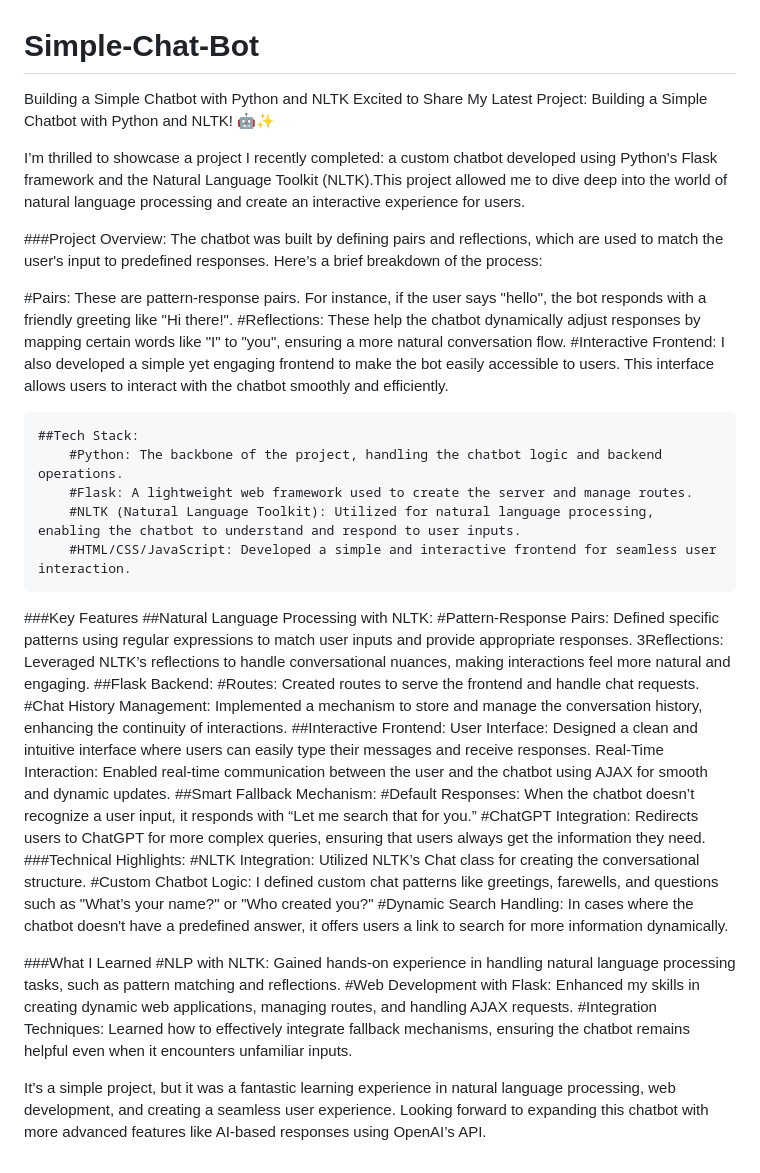
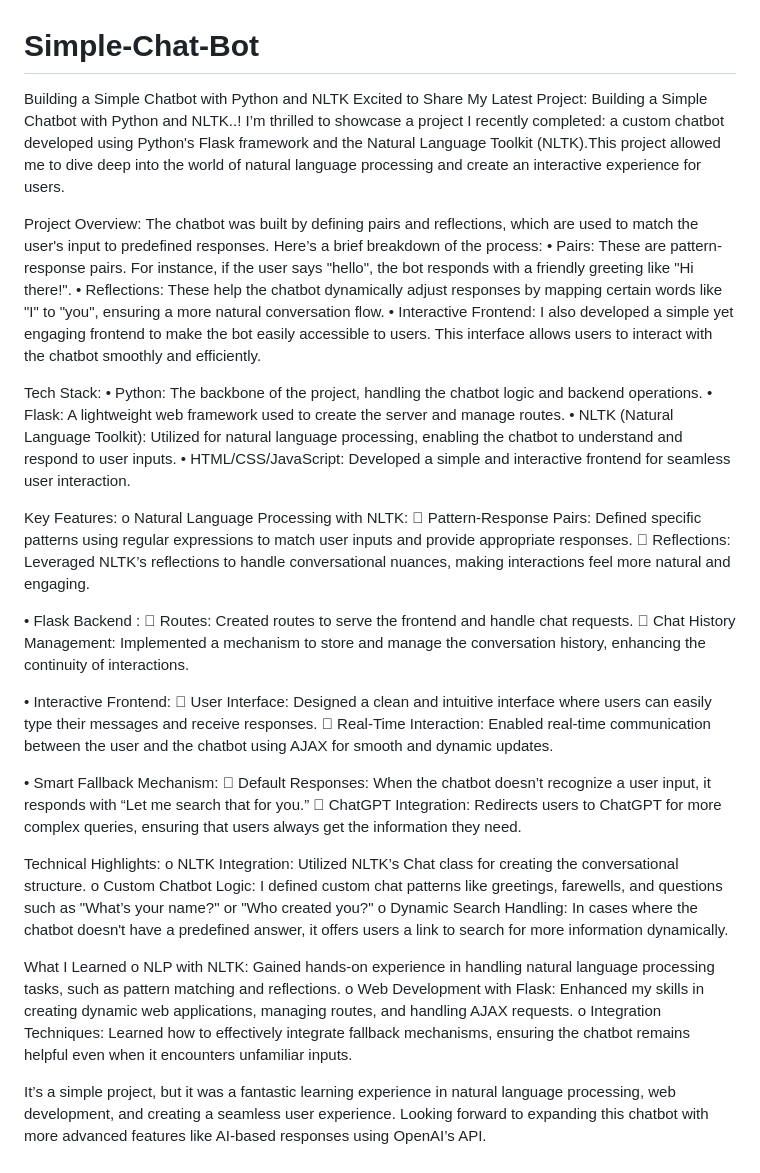
Before and after one commit to Prajwal1516/Simple-Chat-Bot, a Markdown page: README.md, the part around the change. GitHub-like rendering.

```diff
--- a/README.md
+++ b/README.md
@@ -1,44 +1,46 @@
 # Simple-Chat-Bot
 Building a Simple Chatbot with Python and NLTK
-Excited to Share My Latest Project: Building a Simple Chatbot with Python and NLTK! 🤖✨
-
+Excited to Share My Latest Project: Building a Simple Chatbot with Python and NLTK..!
 I’m thrilled to showcase a project I recently completed: a custom chatbot developed using Python's Flask framework and the Natural Language Toolkit (NLTK).This project allowed me to dive deep into the world of natural language processing and create an interactive experience for users.
 
-###Project Overview:
+Project Overview:
 The chatbot was built by defining pairs and reflections, which are used to match the user's input to predefined responses. Here’s a brief breakdown of the process:
+•	Pairs: These are pattern-response pairs. For instance, if the user says "hello", the bot responds with a friendly greeting like "Hi there!".
+•	Reflections: These help the chatbot dynamically adjust responses by mapping certain words like "I" to "you", ensuring a more natural conversation flow.
+•	Interactive Frontend: I also developed a simple yet engaging frontend to make the bot easily accessible to users. This interface allows users to interact with the chatbot smoothly and efficiently.
 
-#Pairs: These are pattern-response pairs. For instance, if the user says "hello", the bot responds with a friendly greeting like "Hi there!".
-#Reflections: These help the chatbot dynamically adjust responses by mapping certain words like "I" to "you", ensuring a more natural conversation flow.
-#Interactive Frontend: I also developed a simple yet engaging frontend to make the bot easily accessible to users. This interface allows users to interact with the chatbot smoothly and efficiently.
+Tech Stack:
+•	Python: The backbone of the project, handling the chatbot logic and backend operations.
+•	Flask: A lightweight web framework used to create the server and manage routes.
+•	NLTK (Natural Language Toolkit): Utilized for natural language processing, enabling the chatbot to understand and respond to user inputs.
+•	HTML/CSS/JavaScript: Developed a simple and interactive frontend for seamless user interaction.
 
-	##Tech Stack:
-		#Python: The backbone of the project, handling the chatbot logic and backend operations.
-		#Flask: A lightweight web framework used to create the server and manage routes.
-		#NLTK (Natural Language Toolkit): Utilized for natural language processing, enabling the chatbot to understand and respond to user inputs.
-		#HTML/CSS/JavaScript: Developed a simple and interactive frontend for seamless user interaction.
+Key Features:
+o	Natural Language Processing with NLTK:
+	Pattern-Response Pairs: Defined specific patterns using regular expressions to match user inputs and provide appropriate responses.
+	Reflections: Leveraged NLTK’s reflections to handle conversational nuances, making interactions feel more natural and engaging.
 
-###Key Features
-	##Natural Language Processing with NLTK:
-		#Pattern-Response Pairs: Defined specific patterns using regular expressions to match user inputs and provide appropriate responses.
-		3Reflections: Leveraged NLTK’s reflections to handle conversational nuances, making interactions feel more natural and engaging.
-	##Flask Backend:
-		#Routes: Created routes to serve the frontend and handle chat requests.
-		#Chat History Management: Implemented a mechanism to store and manage the conversation history, enhancing the continuity of interactions.
-	##Interactive Frontend:
-		User Interface: Designed a clean and intuitive interface where users can easily type their messages and receive responses.
-		Real-Time Interaction: Enabled real-time communication between the user and the chatbot using AJAX for smooth and dynamic updates.
-	##Smart Fallback Mechanism:
-		#Default Responses: When the chatbot doesn’t recognize a user input, it responds with “Let me search that for you.”
-		#ChatGPT Integration: Redirects users to ChatGPT for more complex queries, ensuring that users always get the information they need.
-###Technical Highlights:
-	#NLTK Integration: Utilized NLTK’s Chat class for creating the conversational structure.
-	#Custom Chatbot Logic: I defined custom chat patterns like greetings, farewells, and questions such as "What’s your name?" or "Who created you?"
-	#Dynamic Search Handling: In cases where the chatbot doesn't have a predefined answer, it offers users a link to search for more information dynamically.
+•	Flask Backend :
+	Routes: Created routes to serve the frontend and handle chat requests.
+	Chat History Management: Implemented a mechanism to store and manage the conversation history, enhancing the continuity of interactions.
+
+•	Interactive Frontend:
+	User Interface: Designed a clean and intuitive interface where users can easily type their messages and receive responses.
+	Real-Time Interaction: Enabled real-time communication between the user and the chatbot using AJAX for smooth and dynamic updates.
+
+•	Smart Fallback Mechanism:
+	Default Responses: When the chatbot doesn’t recognize a user input, it responds with “Let me search that for you.”
+	ChatGPT Integration: Redirects users to ChatGPT for more complex queries, ensuring that users always get the information they need.
+
+Technical Highlights:
+o	NLTK Integration: Utilized NLTK’s Chat class for creating the conversational structure.
+o	Custom Chatbot Logic: I defined custom chat patterns like greetings, farewells, and questions such as "What’s your name?" or "Who created you?"
+o	Dynamic Search Handling: In cases where the chatbot doesn't have a predefined answer, it offers users a link to search for more information dynamically.
 
 
-###What I Learned
-	#NLP with NLTK: Gained hands-on experience in handling natural language processing tasks, such as pattern matching and reflections.
-	#Web Development with Flask: Enhanced my skills in creating dynamic web applications, managing routes, and handling AJAX requests.
-	#Integration Techniques: Learned how to effectively integrate fallback mechanisms, ensuring the chatbot remains helpful even when it encounters unfamiliar inputs.
+What I Learned
+o	NLP with NLTK: Gained hands-on experience in handling natural language processing tasks, such as pattern matching and reflections.
+o	Web Development with Flask: Enhanced my skills in creating dynamic web applications, managing routes, and handling AJAX requests.
+o	Integration Techniques: Learned how to effectively integrate fallback mechanisms, ensuring the chatbot remains helpful even when it encounters unfamiliar inputs.
 
 It’s a simple project, but it was a fantastic learning experience in natural language processing, web development, and creating a seamless user experience. Looking forward to expanding this chatbot with more advanced features like AI-based responses using OpenAI’s API.
```
